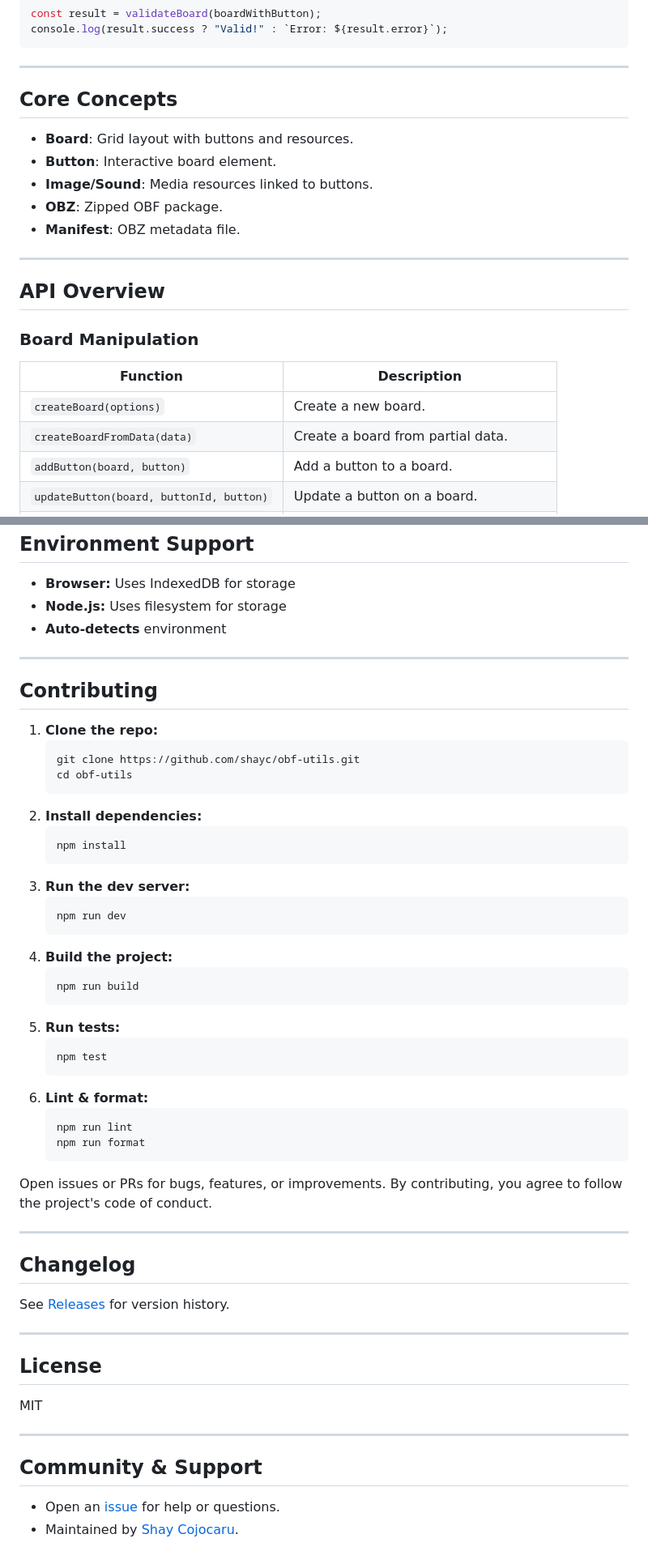
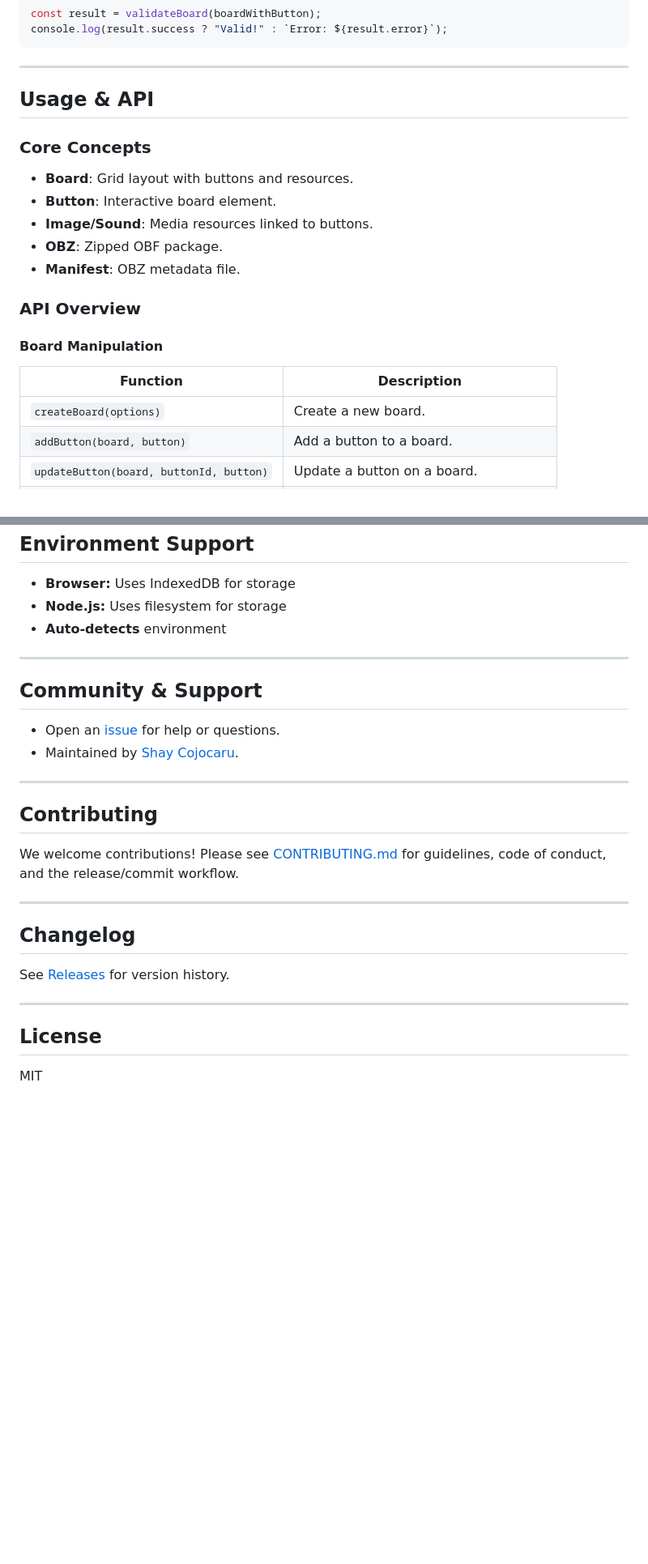
Before and after one commit to shayc/obf-utils, a Markdown page: README.md, 2 parts joined by grey strips. Shown at 81% size. Drawn GitHub-style; blank space fills up the shorter version.

````diff
--- a/README.md
+++ b/README.md
@@ -107,7 +76,9 @@ console.log(result.success ? "Valid!" : `Error: ${result.error}`);
 
 ---
 
-## Core Concepts
+## Usage & API
+
+### Core Concepts
 
 - **Board**: Grid layout with buttons and resources.
 - **Button**: Interactive board element.
@@ -115,16 +86,13 @@ console.log(result.success ? "Valid!" : `Error: ${result.error}`);
 - **OBZ**: Zipped OBF package.
 - **Manifest**: OBZ metadata file.
 
----
+### API Overview
 
-## API Overview
-
-### Board Manipulation
+#### Board Manipulation
 
 | Function                                | Description                            |
 | --------------------------------------- | -------------------------------------- |
 | `createBoard(options)`                  | Create a new board.                    |
-| `createBoardFromData(data)`             | Create a board from partial data.      |
 | `addButton(board, button)`              | Add a button to a board.               |
 | `updateButton(board, buttonId, button)` | Update a button on a board.            |
 | `removeButton(board, buttonId)`         | Remove a button from a board.          |
@@ -267,36 +233,16 @@ All APIs are **immutable** and **type-safe**. Validation uses [Zod](https://zod.
 
 ---
 
+## Community & Support
+
+- Open an [issue](https://github.com/shayc/obf-utils/issues) for help or questions.
+- Maintained by [Shay Cojocaru](https://github.com/shayc).
+
+---
+
 ## Contributing
 
-1. **Clone the repo:**
-   ```bash
-   git clone https://github.com/shayc/obf-utils.git
-   cd obf-utils
-   ```
-2. **Install dependencies:**
-   ```bash
-   npm install
-   ```
-3. **Run the dev server:**
-   ```bash
-   npm run dev
-   ```
-4. **Build the project:**
-   ```bash
-   npm run build
-   ```
-5. **Run tests:**
-   ```bash
-   npm test
-   ```
-6. **Lint & format:**
-   ```bash
-   npm run lint
-   npm run format
-   ```
-
-Open issues or PRs for bugs, features, or improvements. By contributing, you agree to follow the project's code of conduct.
+We welcome contributions! Please see [CONTRIBUTING.md](CONTRIBUTING.md) for guidelines, code of conduct, and the release/commit workflow.
 
 ---
 
@@ -309,10 +255,3 @@ See [Releases](https://github.com/shayc/obf-utils/releases) for version history.
 ## License
 
 MIT
-
----
-
-## Community & Support
-
-- Open an [issue](https://github.com/shayc/obf-utils/issues) for help or questions.
-- Maintained by [Shay Cojocaru](https://github.com/shayc).
````
Also changed, not shown: other parts of README.md (+36 -69 lines).
